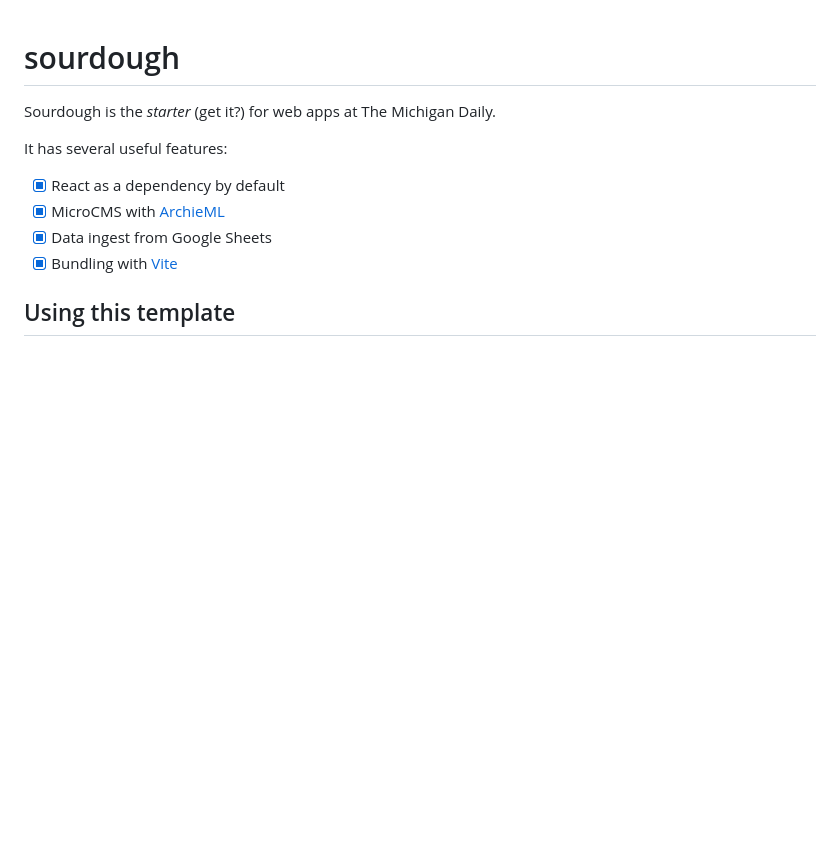
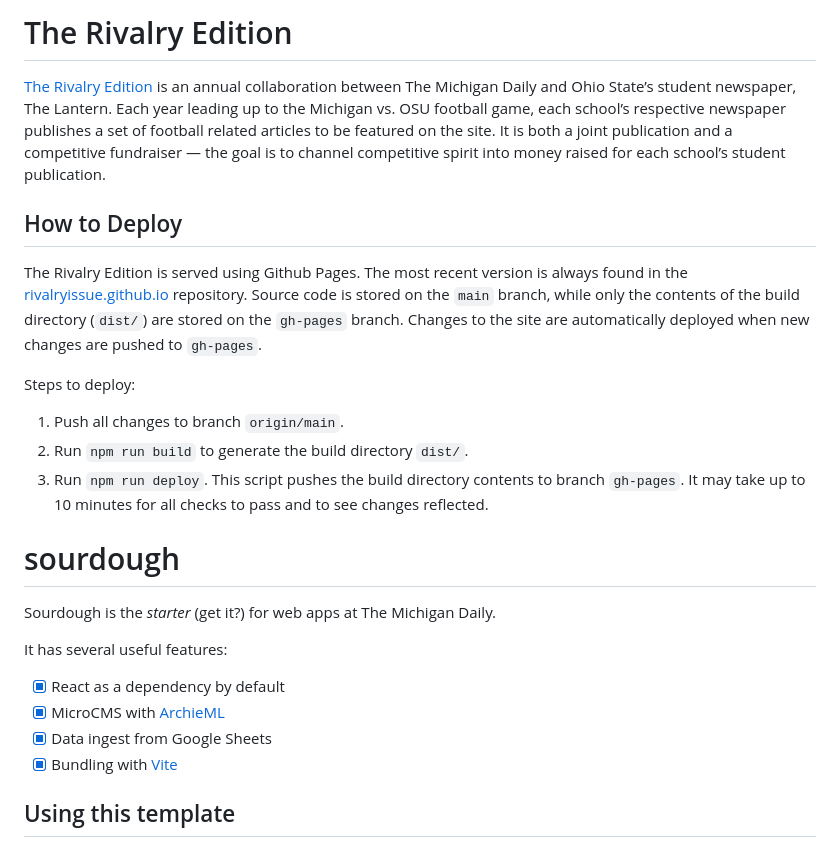
Before and after one commit to RivalryIssue/rivalryissue.github.io, a Markdown page: README.md, the part around the change. Rendered like a GitHub page; blank space fills up the shorter version.

Commit message:
update readme with new deployment instructions

```diff
--- a/README.md
+++ b/README.md
@@ -1,3 +1,14 @@
+# The Rivalry Edition
+[The Rivalry Edition](https://www.therivalrygame.com/) is an annual collaboration between The Michigan Daily and Ohio State’s student newspaper, The Lantern. Each year leading up to the Michigan vs. OSU football game, each school’s respective newspaper publishes a set of football related articles to be featured on the site. It is both a joint publication and a competitive fundraiser — the goal is to channel competitive spirit into money raised for each school’s student publication.
+
+## How to Deploy
+The Rivalry Edition is served using Github Pages. The most recent version is always found in the [rivalryissue.github.io](https://github.com/RivalryIssue/rivalryissue.github.io) repository. Source code is stored on the `main` branch, while only the contents of the build directory (`dist/`) are stored on the `gh-pages` branch. Changes to the site are automatically deployed when new changes are pushed to `gh-pages`.
+
+Steps to deploy:
+1. Push all changes to branch `origin/main`.
+2. Run `npm run build` to generate the build directory `dist/`.
+3. Run `npm run deploy`. This script pushes the build directory contents to branch `gh-pages`. It may take up to 10 minutes for all checks to pass and to see changes reflected.
+
 # sourdough
 
 Sourdough is the _starter_ (get it?) for web apps at The Michigan Daily.
```
